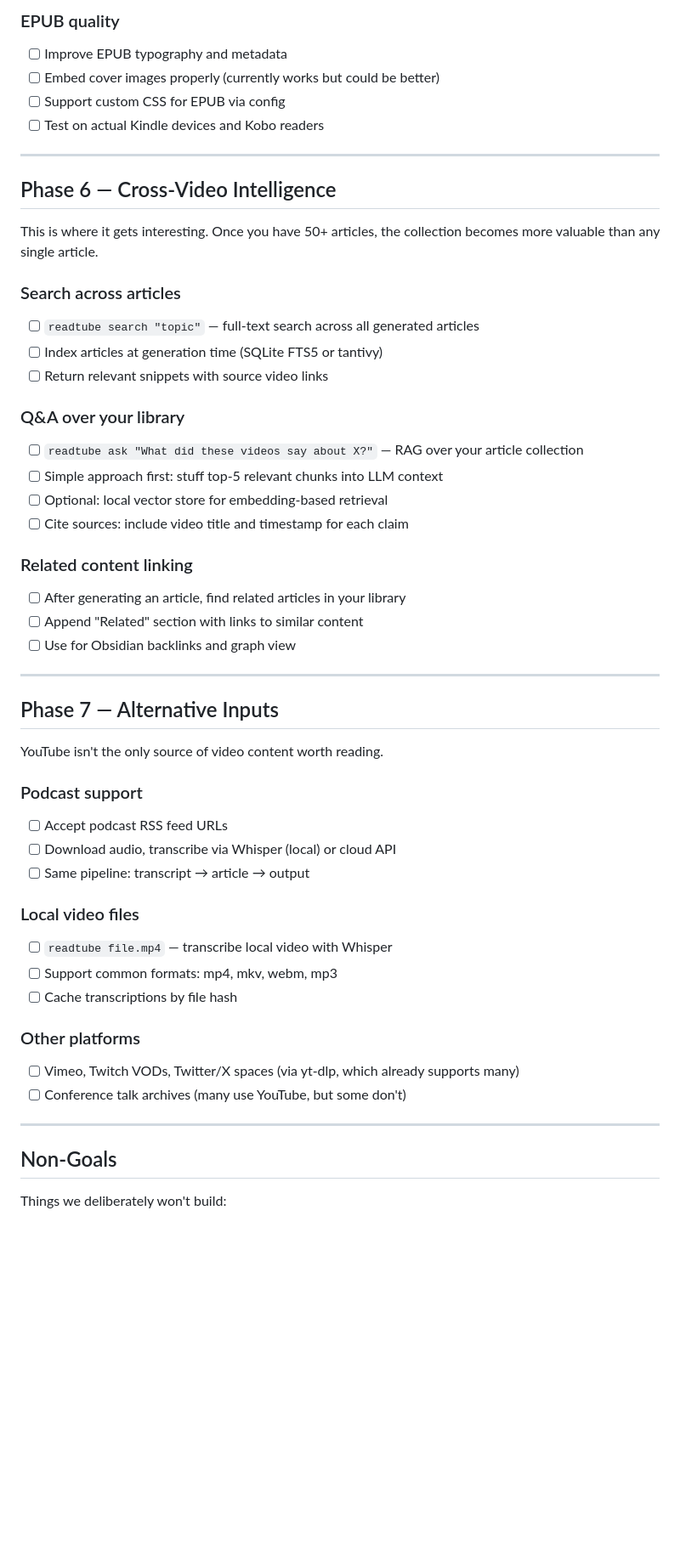
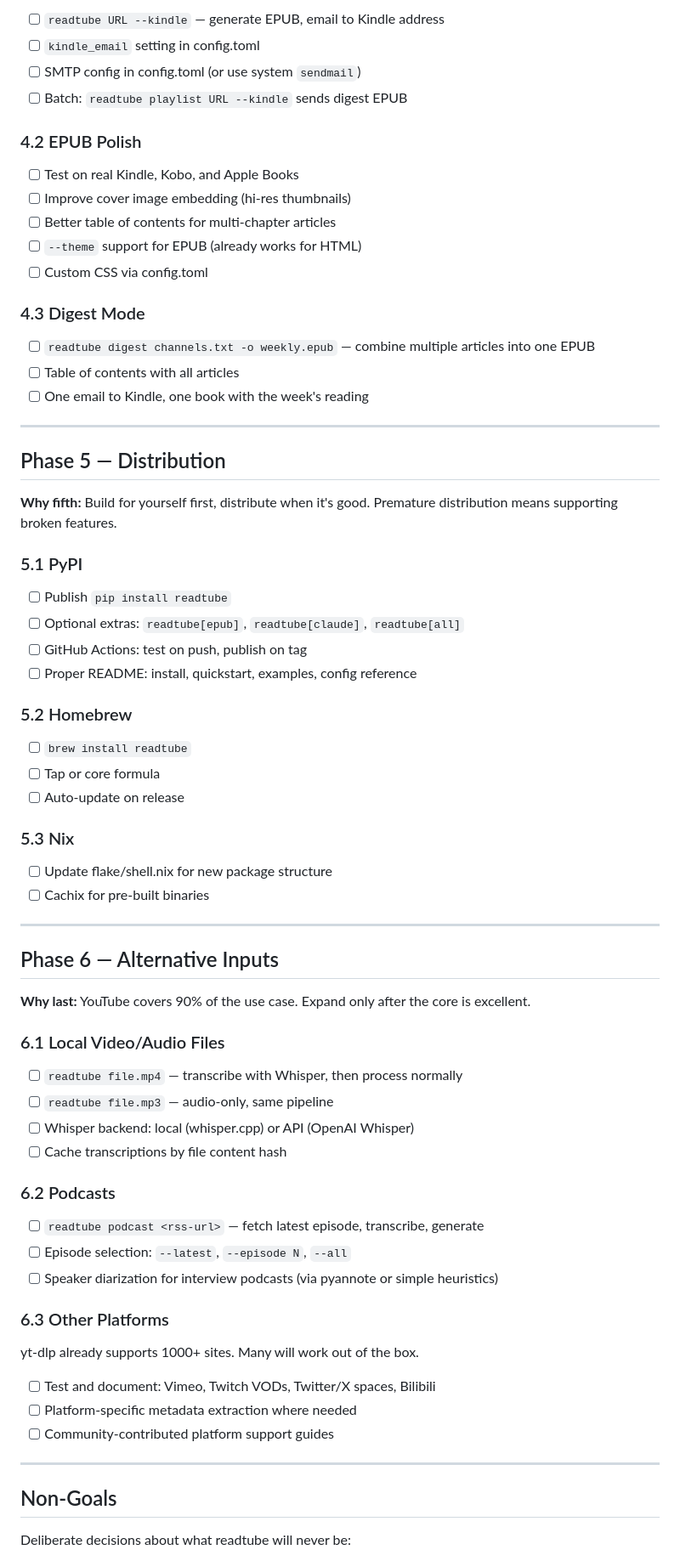
Before and after one commit to manwagner/readtube, a Markdown page: ROADMAP.md, the part around one of its changes. Shown at 85% size. Rendered like a GitHub page; blank space fills up the shorter version.

Commit message:
Improve roadmap with vision, metrics, effort estimates, and principles

```diff
--- a/ROADMAP.md
+++ b/ROADMAP.md
@@ -125,55 +237,79 @@ Reading on e-readers is a primary use case. Make it frictionless.
 
-### EPUB quality
-- [ ] Improve EPUB typography and metadata
-- [ ] Embed cover images properly (currently works but could be better)
-- [ ] Support custom CSS for EPUB via config
-- [ ] Test on actual Kindle devices and Kobo readers
+- [ ] `readtube URL --kindle` — generate EPUB, email to Kindle address
+- [ ] `kindle_email` setting in config.toml
+- [ ] SMTP config in config.toml (or use system `sendmail`)
+- [ ] Batch: `readtube playlist URL --kindle` sends digest EPUB
+
+### 4.2 EPUB Polish
+
+- [ ] Test on real Kindle, Kobo, and Apple Books
+- [ ] Improve cover image embedding (hi-res thumbnails)
+- [ ] Better table of contents for multi-chapter articles
+- [ ] `--theme` support for EPUB (already works for HTML)
+- [ ] Custom CSS via config.toml
+
+### 4.3 Digest Mode
+
+- [ ] `readtube digest channels.txt -o weekly.epub` — combine multiple articles into one EPUB
+- [ ] Table of contents with all articles
+- [ ] One email to Kindle, one book with the week's reading
 
 ---
 
-## Phase 6 — Cross-Video Intelligence
+## Phase 5 — Distribution
 
-This is where it gets interesting. Once you have 50+ articles, the collection becomes more valuable than any single article.
+**Why fifth:** Build for yourself first, distribute when it's good.
+Premature distribution means supporting broken features.
 
-### Search across articles
-- [ ] `readtube search "topic"` — full-text search across all generated articles
-- [ ] Index articles at generation time (SQLite FTS5 or tantivy)
-- [ ] Return relevant snippets with source video links
+### 5.1 PyPI
 
-### Q&A over your library
-- [ ] `readtube ask "What did these videos say about X?"` — RAG over your article collection
-- [ ] Simple approach first: stuff top-5 relevant chunks into LLM context
-- [ ] Optional: local vector store for embedding-based retrieval
-- [ ] Cite sources: include video title and timestamp for each claim
+- [ ] Publish `pip install readtube`
+- [ ] Optional extras: `readtube[epub]`, `readtube[claude]`, `readtube[all]`
+- [ ] GitHub Actions: test on push, publish on tag
+- [ ] Proper README: install, quickstart, examples, config reference
 
-### Related content linking
-- [ ] After generating an article, find related articles in your library
-- [ ] Append "Related" section with links to similar content
-- [ ] Use for Obsidian backlinks and graph view
+### 5.2 Homebrew
+
+- [ ] `brew install readtube`
+- [ ] Tap or core formula
+- [ ] Auto-update on release
+
+### 5.3 Nix
+
+- [ ] Update flake/shell.nix for new package structure
+- [ ] Cachix for pre-built binaries
 
 ---
 
-## Phase 7 — Alternative Inputs
+## Phase 6 — Alternative Inputs
 
-YouTube isn't the only source of video content worth reading.
+**Why last:** YouTube covers 90% of the use case. Expand only after
+the core is excellent.
 
-### Podcast support
-- [ ] Accept podcast RSS feed URLs
-- [ ] Download audio, transcribe via Whisper (local) or cloud API
-- [ ] Same pipeline: transcript → article → output
+### 6.1 Local Video/Audio Files
 
-### Local video files
-- [ ] `readtube file.mp4` — transcribe local video with Whisper
-- [ ] Support common formats: mp4, mkv, webm, mp3
-- [ ] Cache transcriptions by file hash
+- [ ] `readtube file.mp4` — transcribe with Whisper, then process normally
+- [ ] `readtube file.mp3` — audio-only, same pipeline
+- [ ] Whisper backend: local (whisper.cpp) or API (OpenAI Whisper)
+- [ ] Cache transcriptions by file content hash
 
-### Other platforms
-- [ ] Vimeo, Twitch VODs, Twitter/X spaces (via yt-dlp, which already supports many)
-- [ ] Conference talk archives (many use YouTube, but some don't)
+### 6.2 Podcasts
+
+- [ ] `readtube podcast <rss-url>` — fetch latest episode, transcribe, generate
+- [ ] Episode selection: `--latest`, `--episode N`, `--all`
+- [ ] Speaker diarization for interview podcasts (via pyannote or simple heuristics)
+
+### 6.3 Other Platforms
+
+yt-dlp already supports 1000+ sites. Many will work out of the box.
+
+- [ ] Test and document: Vimeo, Twitch VODs, Twitter/X spaces, Bilibili
+- [ ] Platform-specific metadata extraction where needed
+- [ ] Community-contributed platform support guides
 
 ---
 
 ## Non-Goals
 
-Things we deliberately won't build:
+Deliberate decisions about what readtube will never be:
 
```
Also changed, not shown: other parts of ROADMAP.md (+231 -96 lines).
